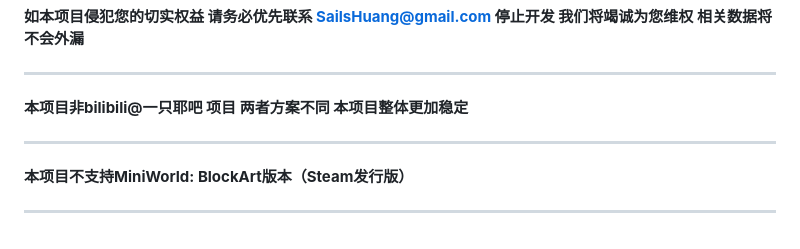
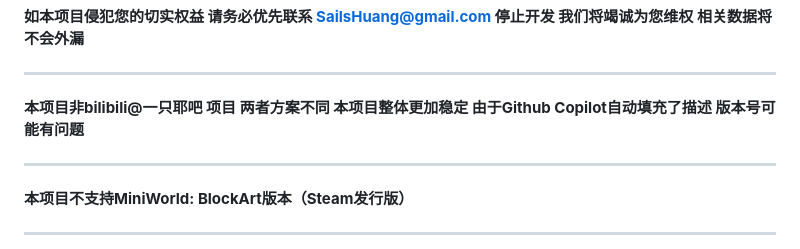
Before and after one commit to StarsailsClover/Minecraft.and.MiniWorldCreata-CrossPlatform-CrossPlay, a Markdown page: README.md, the part around the change. GitHub-like rendering.

Commit message:
v 0.1.0_26w09a_005_PartFix
Clarified project stability and versioning issues due to GitHub Copilot.

```diff
--- a/README.md
+++ b/README.md
@@ -12,7 +12,7 @@
 
 ***
 
-**本项目非bilibili@一只耶吧 项目 两者方案不同 本项目整体更加稳定**
+**本项目非bilibili@一只耶吧 项目 两者方案不同 本项目整体更加稳定 由于Github Copilot自动填充了描述 版本号可能有问题**
 
 ***
 
```
